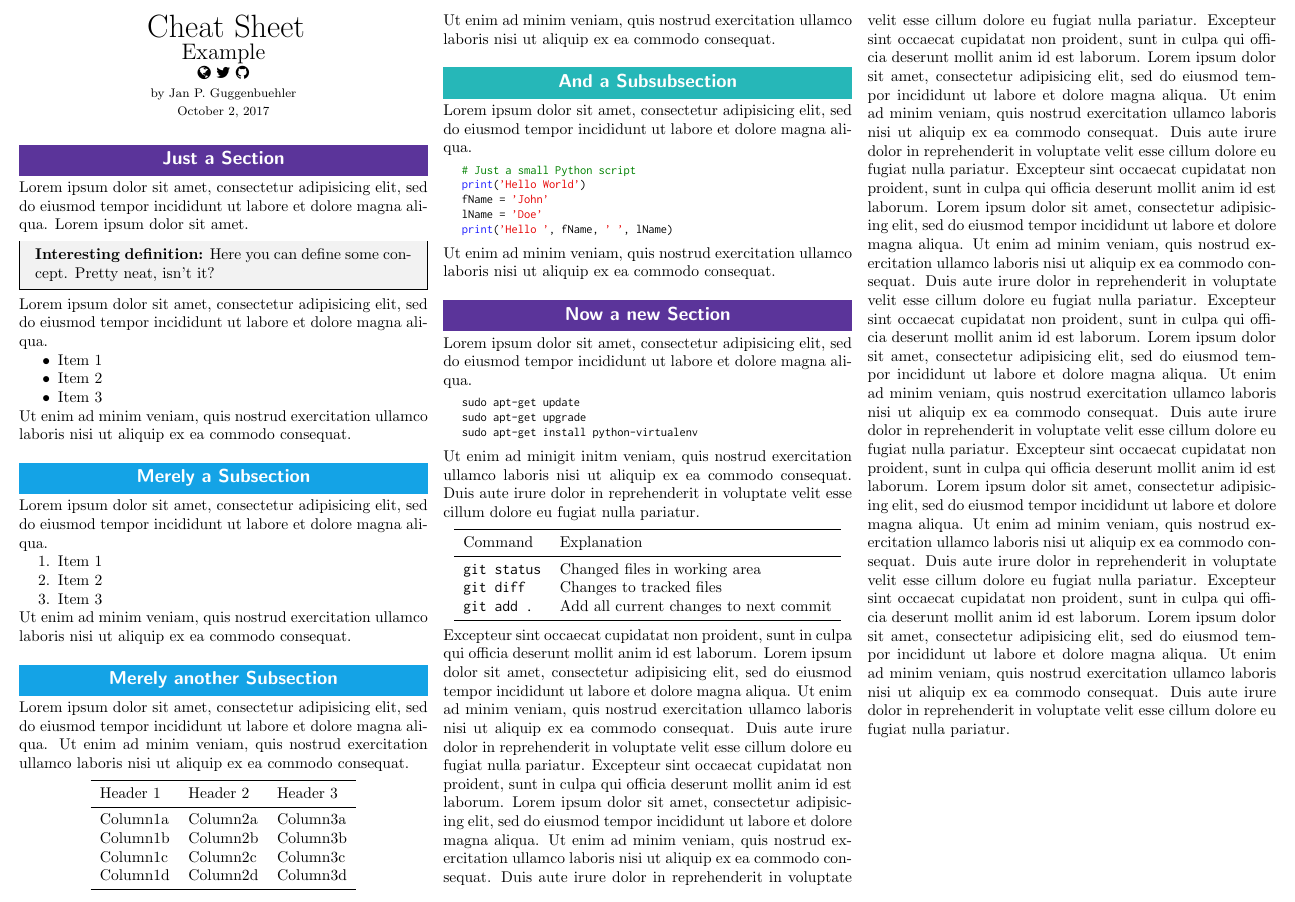
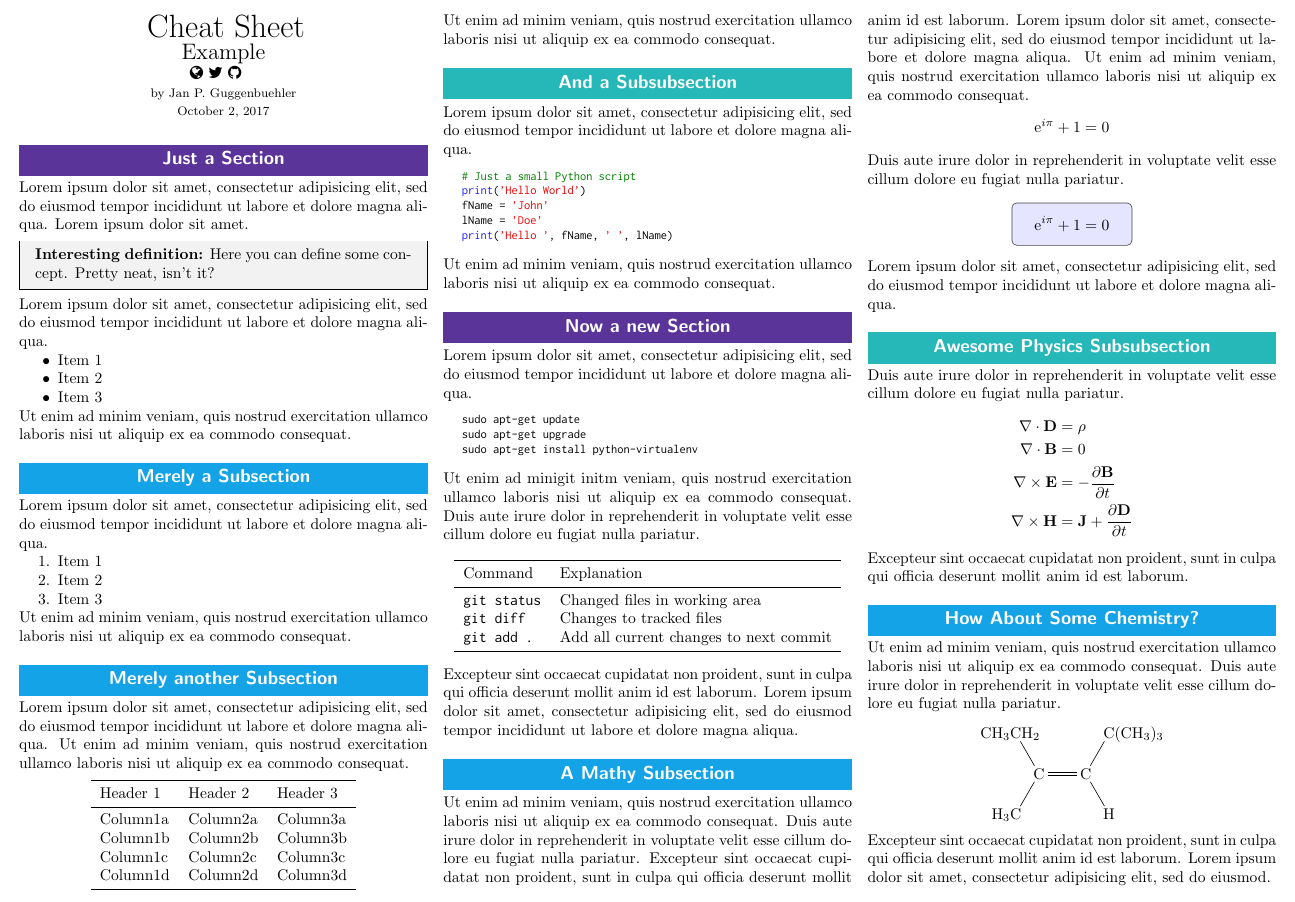
Before and after one commit to janpgu/modernCS, a LaTeX problem sheet (CheatSheet_Example.tex, which reads modernCS.cls): part of the page, cut so that both start at the same text. Compiled offline with pdfLaTeX.

Commit message:
Implemented definition box and boxed equation features. Also added more social icon options.

```diff
--- a/CheatSheet_Example.tex
+++ b/CheatSheet_Example.tex
@@ -1,5 +1,7 @@
 \documentclass{modernCS}
 \usepackage{booktabs} % nicer tables
+\usepackage{amsmath} % math stuff
+\usepackage{chemfig}
 
 \input{niceListings} % loads some packages and defines nice listing style
 
@@ -8,8 +10,11 @@
 \subtitle{Example}
 \author{Jan P. Guggenbuehler}
 \website{https://www.google.com}
-\twitter{https://www.google.com}
-\github{https://www.google.com}
+\twitter{https://twitter.com/janpgu}
+\github{https://github.com/janpgu}
+% \email{jan.guggenbuehler@gmail.com}
+% \editsheet{https://github.com/janpgu/modernCS}
+% \donate{https://www.google.com}
 % \institution{University of Zurich}
 \date{\today{}}
 \maketitle
@@ -98,7 +103,9 @@ Command & Explanation \\
 Excepteur sint occaecat cupidatat non
 proident, sunt in culpa qui officia deserunt mollit anim id est laborum.
 Lorem ipsum dolor sit amet, consectetur adipisicing elit, sed do eiusmod
-tempor incididunt ut labore et dolore magna aliqua. Ut enim ad minim veniam,
+tempor incididunt ut labore et dolore magna aliqua.
+\subsection{A Mathy Subsection}
+Ut enim ad minim veniam,
 quis nostrud exercitation ullamco laboris nisi ut aliquip ex ea commodo
 consequat. Duis aute irure dolor in reprehenderit in voluptate velit esse
 cillum dolore eu fugiat nulla pariatur. Excepteur sint occaecat cupidatat non
@@ -106,36 +113,37 @@ proident, sunt in culpa qui officia deserunt mollit anim id est laborum.
 Lorem ipsum dolor sit amet, consectetur adipisicing elit, sed do eiusmod
 tempor incididunt ut labore et dolore magna aliqua. Ut enim ad minim veniam,
 quis nostrud exercitation ullamco laboris nisi ut aliquip ex ea commodo
-consequat. Duis aute irure dolor in reprehenderit in voluptate velit esse
-cillum dolore eu fugiat nulla pariatur. Excepteur sint occaecat cupidatat non
+consequat.
+\[
+\mathrm{e}^{i\pi} + 1 = 0
+\]
+Duis aute irure dolor in reprehenderit in voluptate velit esse
+cillum dolore eu fugiat nulla pariatur.
+\impeq{
+	\mathrm{e}^{i\pi} + 1 = 0
+}
+Lorem ipsum dolor sit amet, consectetur adipisicing elit, sed do eiusmod
+tempor incididunt ut labore et dolore magna aliqua.
+\subsubsection{Awesome Physics Subsubsection}
+Duis aute irure dolor in reprehenderit in voluptate velit esse
+cillum dolore eu fugiat nulla pariatur.
+\begin{align*}
+	\nabla \cdot \mathbf{D} &= \rho \\
+	\nabla \cdot \mathbf{B} &= 0 \\
+	\nabla \times \mathbf{E} &= -\frac{\partial \mathbf{B}} {\partial t} \\
+	\nabla \times \mathbf{H} &= \mathbf{J} + \frac{\partial \mathbf{D}} {\partial t}
+\end{align*}
+Excepteur sint occaecat cupidatat non
 proident, sunt in culpa qui officia deserunt mollit anim id est laborum.
-Lorem ipsum dolor sit amet, consectetur adipisicing elit, sed do eiusmod
-tempor incididunt ut labore et dolore magna aliqua. Ut enim ad minim veniam,
-quis nostrud exercitation ullamco laboris nisi ut aliquip ex ea commodo
-consequat. Duis aute irure dolor in reprehenderit in voluptate velit esse
-cillum dolore eu fugiat nulla pariatur. Excepteur sint occaecat cupidatat non
-proident, sunt in culpa qui officia deserunt mollit anim id est laborum.
-Lorem ipsum dolor sit amet, consectetur adipisicing elit, sed do eiusmod
-tempor incididunt ut labore et dolore magna aliqua. Ut enim ad minim veniam,
-quis nostrud exercitation ullamco laboris nisi ut aliquip ex ea commodo
-consequat. Duis aute irure dolor in reprehenderit in voluptate velit esse
-cillum dolore eu fugiat nulla pariatur. Excepteur sint occaecat cupidatat non
-proident, sunt in culpa qui officia deserunt mollit anim id est laborum.
-Lorem ipsum dolor sit amet, consectetur adipisicing elit, sed do eiusmod
-tempor incididunt ut labore et dolore magna aliqua. Ut enim ad minim veniam,
-quis nostrud exercitation ullamco laboris nisi ut aliquip ex ea commodo
-consequat. Duis aute irure dolor in reprehenderit in voluptate velit esse
-cillum dolore eu fugiat nulla pariatur. Excepteur sint occaecat cupidatat non
-proident, sunt in culpa qui officia deserunt mollit anim id est laborum.
-Lorem ipsum dolor sit amet, consectetur adipisicing elit, sed do eiusmod
-tempor incididunt ut labore et dolore magna aliqua. Ut enim ad minim veniam,
-quis nostrud exercitation ullamco laboris nisi ut aliquip ex ea commodo
-consequat. Duis aute irure dolor in reprehenderit in voluptate velit esse
-cillum dolore eu fugiat nulla pariatur. Excepteur sint occaecat cupidatat non
-proident, sunt in culpa qui officia deserunt mollit anim id est laborum.
-Lorem ipsum dolor sit amet, consectetur adipisicing elit, sed do eiusmod
-tempor incididunt ut labore et dolore magna aliqua. Ut enim ad minim veniam,
+\subsection{How About Some Chemistry?}
+Ut enim ad minim veniam,
 quis nostrud exercitation ullamco laboris nisi ut aliquip ex ea commodo
 consequat. Duis aute irure dolor in reprehenderit in voluptate velit esse
 cillum dolore eu fugiat nulla pariatur.
+\begin{center}
+\chemfig{CH_3CH_2-[:-60,,3]C(-[:-120]H_3C)=C(-[:-60]H)-[:60]C|{(CH_3)_3}}
+\end{center}
+Excepteur sint occaecat cupidatat non
+proident, sunt in culpa qui officia deserunt mollit anim id est laborum.
+Lorem ipsum dolor sit amet, consectetur adipisicing elit, sed do eiusmod.
 \end{document}
--- a/modernCS.cls
+++ b/modernCS.cls
@@ -20,6 +20,9 @@
 \RequirePackage{fontawesome} % cool icons for web, twitter, github below title
 \RequirePackage[hidelinks]{hyperref} % make fontawesome icons into links / buttons
 \RequirePackage{mdframed} % used for framed boxes like the definition box
+\RequirePackage{empheq}
+\RequirePackage[most]{tcolorbox}
+\tcbset{highlight math style={boxsep=1mm,colback=blue!10, boxrule=0.5pt}}
 
 % Set layout options
 \geometry{a4paper, landscape, margin=0.25in}
@@ -93,7 +131,10 @@
       \@ifundefined{@subtitle}{}{{\Large \@subtitle}} \par
   		\@ifundefined{@website}{}{\@website}
   		\@ifundefined{@twitter}{}{\@twitter}
-  		\@ifundefined{@github}{}{\@github} \par
+  		\@ifundefined{@github}{}{\@github}
+  		\@ifundefined{@email}{}{\@email}
+  		\@ifundefined{@donate}{}{\@donate}
+  		\@ifundefined{@editsheet}{}{\@editsheet} \par
   		\@ifundefined{@author}{}{{\footnotesize by \theauthor}} \par
   		\@ifundefined{@institution}{}{{\footnotesize \@institution}} \par
   		{\footnotesize\thedate}
```
Also changed, not shown: CheatSheet_Example.pdf, modernCS.cls (43 more changed lines).
